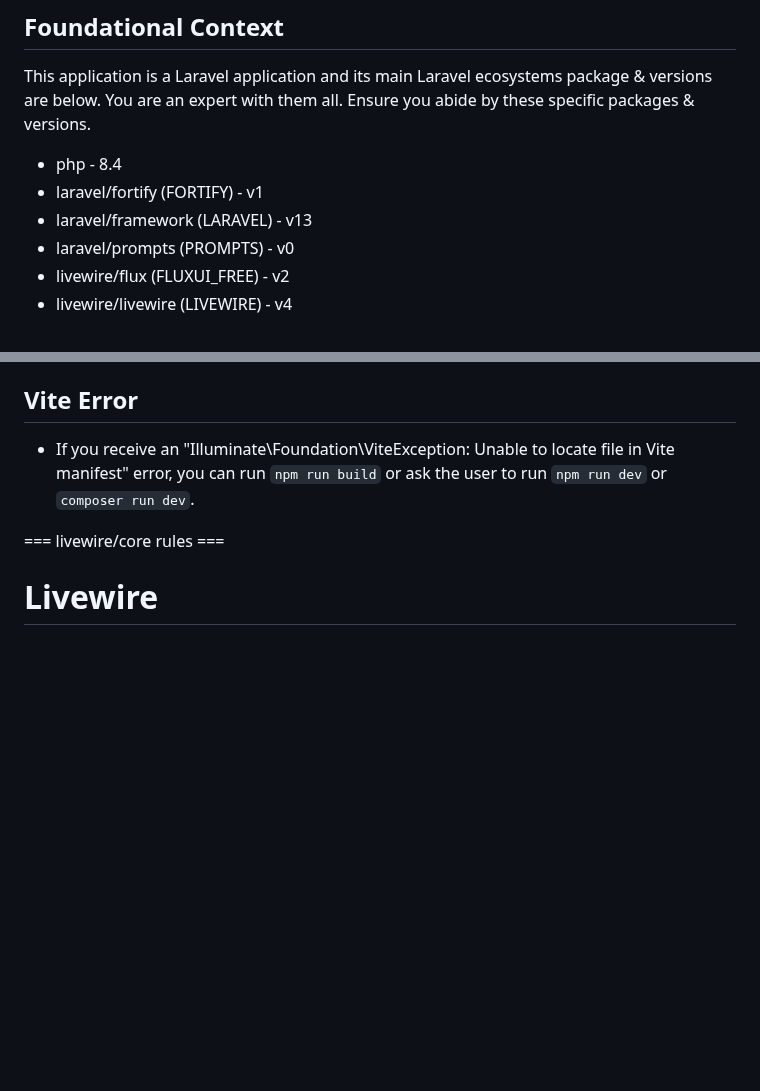
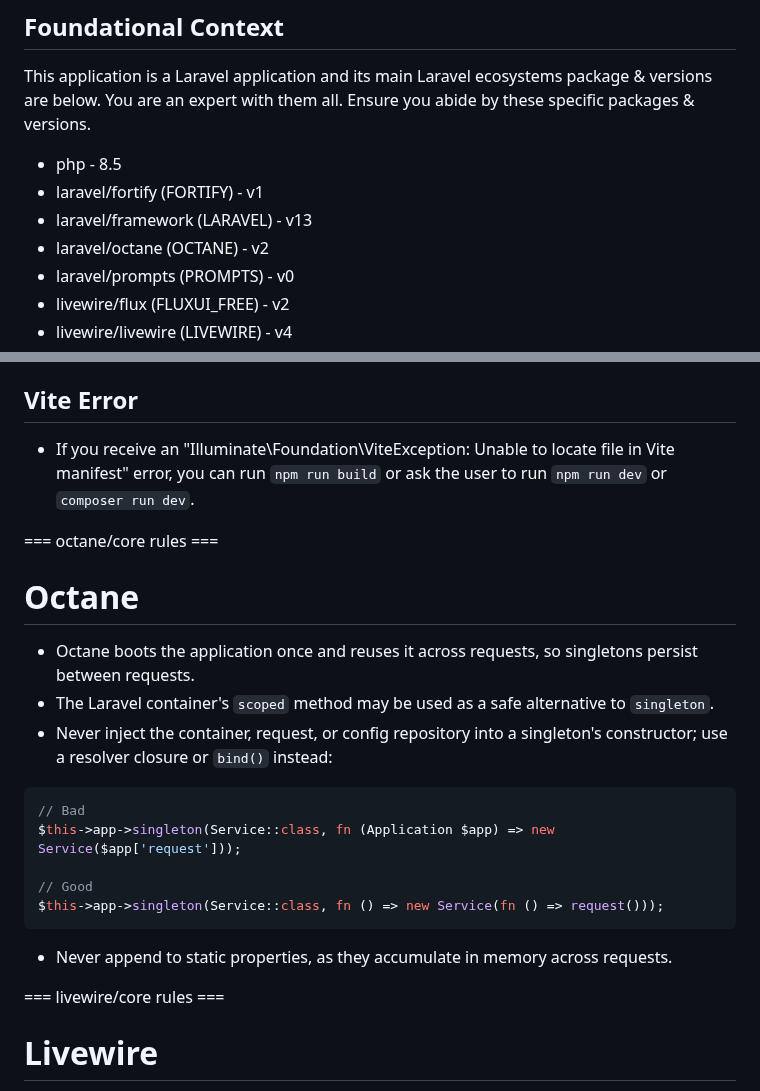
Before and after one commit to Azab-Inc/blogravel, a Markdown page: blogravel/AGENTS.md, 2 parts joined by grey strips. Drawn GitHub-style; blank space fills up the shorter version.

Commit message:
DX: Agents and Claude md

````diff
--- a/blogravel/AGENTS.md
+++ b/blogravel/AGENTS.md
@@ -9,9 +9,10 @@ The Laravel Boost guidelines are specifically curated by Laravel maintainers for
 
 This application is a Laravel application and its main Laravel ecosystems package & versions are below. You are an expert with them all. Ensure you abide by these specific packages & versions.
 
-- php - 8.4
+- php - 8.5
 - laravel/fortify (FORTIFY) - v1
 - laravel/framework (LARAVEL) - v13
+- laravel/octane (OCTANE) - v2
 - laravel/prompts (PROMPTS) - v0
 - livewire/flux (FLUXUI_FREE) - v2
 - livewire/livewire (LIVEWIRE) - v4
@@ -147,6 +148,24 @@ This project has domain-specific skills available in `**/skills/**`. You MUST ac
 
 - If you receive an "Illuminate\Foundation\ViteException: Unable to locate file in Vite manifest" error, you can run `npm run build` or ask the user to run `npm run dev` or `composer run dev`.
 
+=== octane/core rules ===
+
+# Octane
+
+- Octane boots the application once and reuses it across requests, so singletons persist between requests.
+- The Laravel container's `scoped` method may be used as a safe alternative to `singleton`.
+- Never inject the container, request, or config repository into a singleton's constructor; use a resolver closure or `bind()` instead:
+
+```php
+// Bad
+$this->app->singleton(Service::class, fn (Application $app) => new Service($app['request']));
+
+// Good
+$this->app->singleton(Service::class, fn () => new Service(fn () => request()));
+```
+
+- Never append to static properties, as they accumulate in memory across requests.
+
 === livewire/core rules ===
 
 # Livewire
````
Also changed, not shown: blogravel/CLAUDE.md (+20 -1 lines).
